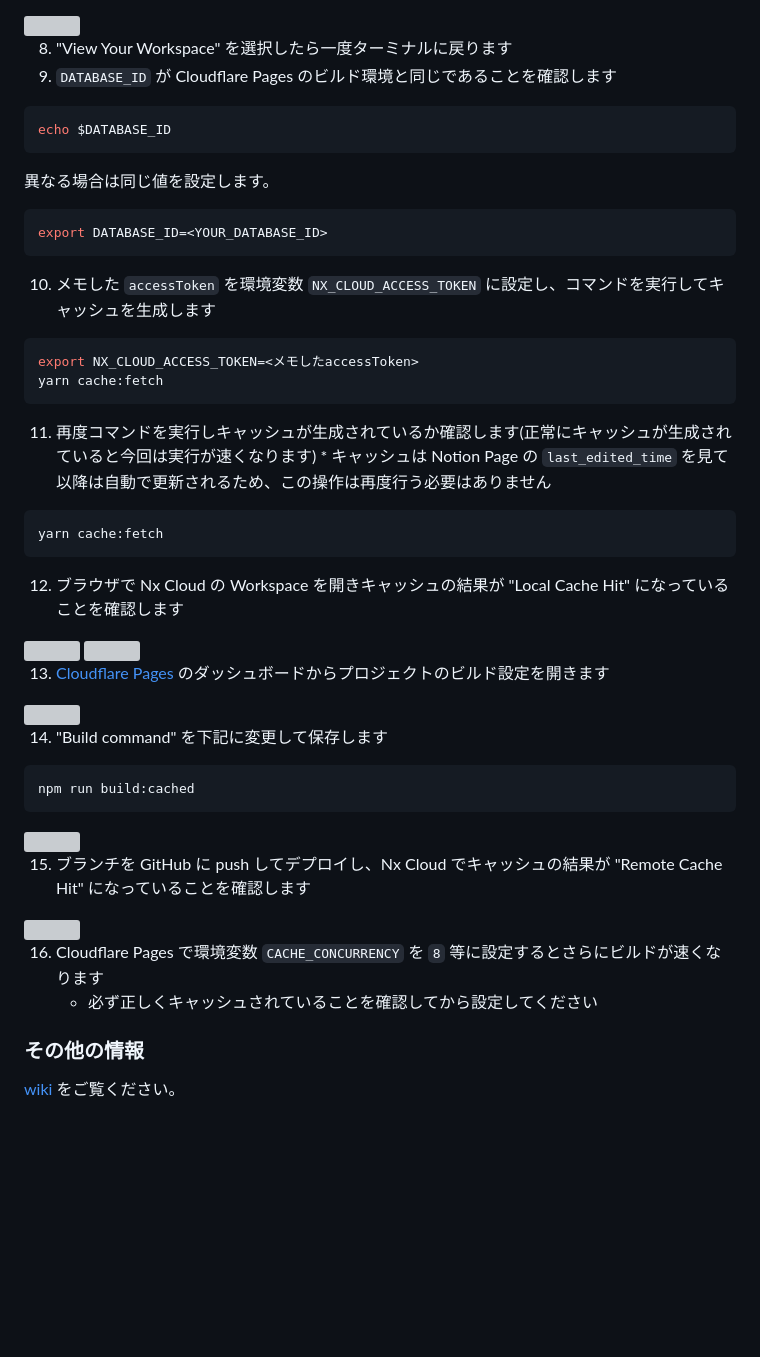
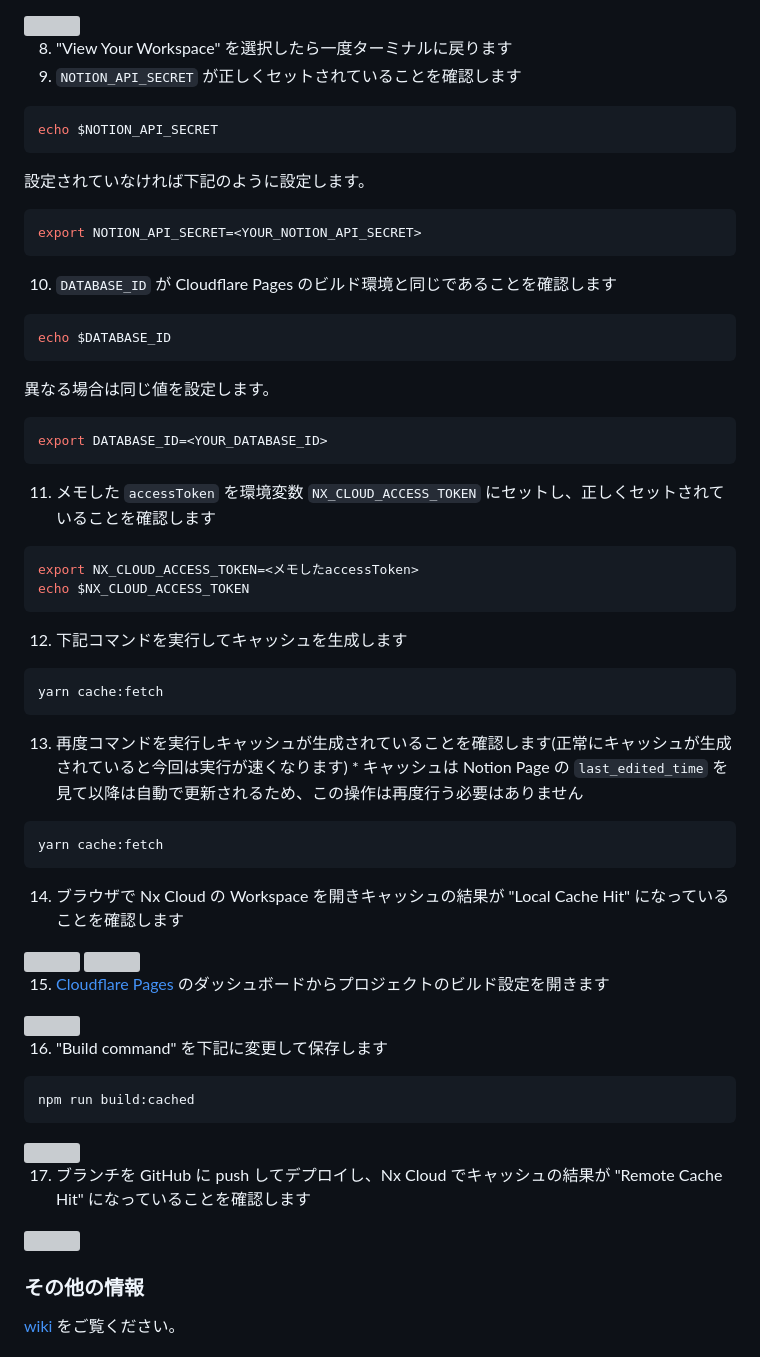
Before and after one commit to otoyo/astro-notion-blog, a Markdown page: README.ja.md, the part around the change. GitHub-like rendering; folded sections open; blank space fills up the shorter version; grey boxes are pictures that could not be loaded.

````diff
--- a/README.ja.md
+++ b/README.ja.md
@@ -127,7 +127,19 @@ yarn dev
   <img src="https://user-images.githubusercontent.com/1063435/215296993-3e407498-9202-435e-bd9c-e385ae4a5152.png" width="480">
 
   8. "View Your Workspace" を選択したら一度ターミナルに戻ります
-  9. `DATABASE_ID` が Cloudflare Pages のビルド環境と同じであることを確認します
+  9. `NOTION_API_SECRET` が正しくセットされていることを確認します
+
+  ```sh
+  echo $NOTION_API_SECRET
+  ```
+
+  設定されていなければ下記のように設定します。
+
+  ```sh
+  export NOTION_API_SECRET=<YOUR_NOTION_API_SECRET>
+  ```
+
+  10. `DATABASE_ID` が Cloudflare Pages のビルド環境と同じであることを確認します
 
   ```sh
   echo $DATABASE_ID
@@ -139,31 +151,37 @@ yarn dev
   export DATABASE_ID=<YOUR_DATABASE_ID>
   ```
 
-  10. メモした `accessToken` を環境変数 `NX_CLOUD_ACCESS_TOKEN` に設定し、コマンドを実行してキャッシュを生成します
+  11. メモした `accessToken` を環境変数 `NX_CLOUD_ACCESS_TOKEN` にセットし、正しくセットされていることを確認します
 
   ```sh
   export NX_CLOUD_ACCESS_TOKEN=<メモしたaccessToken>
+  echo $NX_CLOUD_ACCESS_TOKEN
+  ```
+
+  12. 下記コマンドを実行してキャッシュを生成します
+
+  ```sh
   yarn cache:fetch
   ```
 
-  11. 再度コマンドを実行しキャッシュが生成されているか確認します(正常にキャッシュが生成されていると今回は実行が速くなります)
+  13. 再度コマンドを実行しキャッシュが生成されていることを確認します(正常にキャッシュが生成されていると今回は実行が速くなります)
     * キャッシュは Notion Page の `last_edited_time` を見て以降は自動で更新されるため、この操作は再度行う必要はありません
 
   ```sh
   yarn cache:fetch
   ```
 
-  12. ブラウザで Nx Cloud の Workspace を開きキャッシュの結果が "Local Cache Hit" になっていることを確認します
+  14. ブラウザで Nx Cloud の Workspace を開きキャッシュの結果が "Local Cache Hit" になっていることを確認します
 
   <img src="https://user-images.githubusercontent.com/1063435/215297425-be6ce7cd-15be-46db-b7b0-278acde15970.png" width="480">
 
   <img src="https://user-images.githubusercontent.com/1063435/215297426-c6292008-3268-4eac-8073-9484fbf0cae0.png" width="480">
 
-  13. [Cloudflare Pages](https://pages.cloudflare.com/) のダッシュボードからプロジェクトのビルド設定を開きます
+  15. [Cloudflare Pages](https://pages.cloudflare.com/) のダッシュボードからプロジェクトのビルド設定を開きます
 
   <img src="https://user-images.githubusercontent.com/1063435/215303878-d674cf07-86cf-4df7-8ea7-ecd3c693de7d.png" width="480">
 
-  14. "Build command" を下記に変更して保存します
+  16. "Build command" を下記に変更して保存します
 
   ```bash
   npm run build:cached
@@ -171,12 +189,9 @@ yarn dev
 
   <img src="https://user-images.githubusercontent.com/1063435/215303883-819ba65b-1dfd-4213-b4be-0e796af8d352.png" width="480">
 
-  15. ブランチを GitHub に push してデプロイし、Nx Cloud でキャッシュの結果が "Remote Cache Hit" になっていることを確認します
+  17. ブランチを GitHub に push してデプロイし、Nx Cloud でキャッシュの結果が "Remote Cache Hit" になっていることを確認します
 
   <img src="https://user-images.githubusercontent.com/1063435/215297683-450ef3e5-2938-4a37-9e4b-e9ae04d75a11.png" width="480">
-
-  16. Cloudflare Pages で環境変数 `CACHE_CONCURRENCY` を `8` 等に設定するとさらにビルドが速くなります
-      * 必ず正しくキャッシュされていることを確認してから設定してください
 
 </details>
 
````
Also changed, not shown: README.md (+26 -11 lines).
